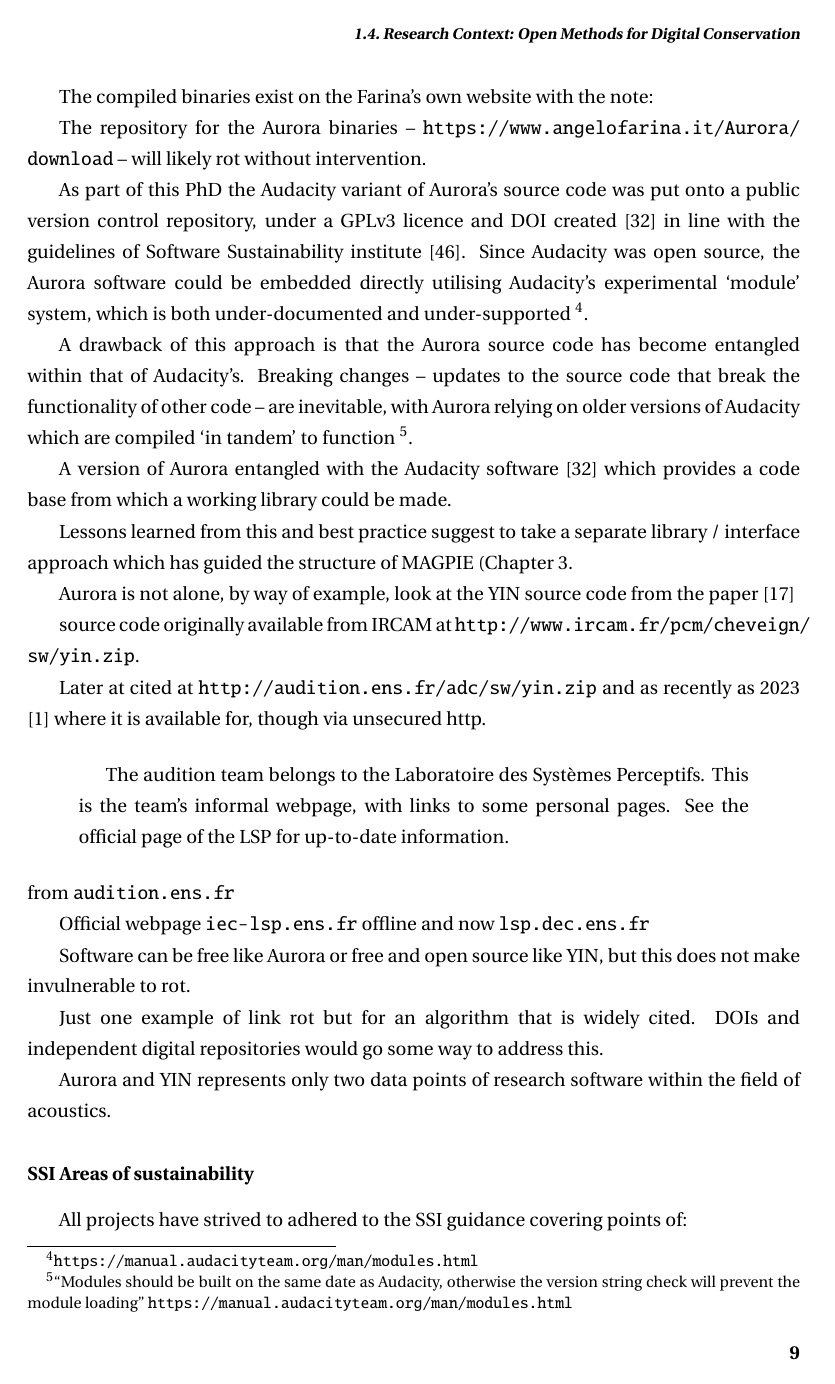
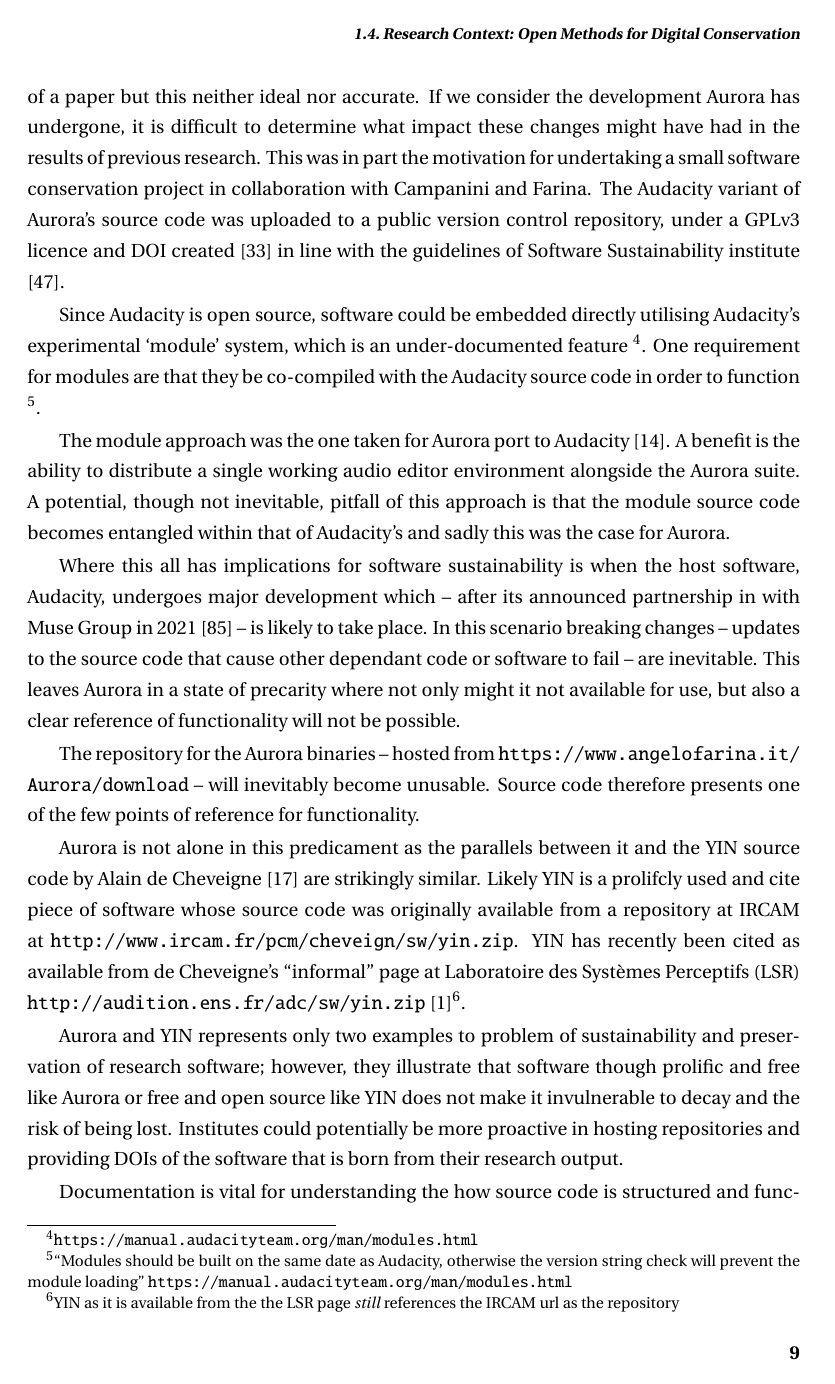
Before and after one commit to mhamilt/phd-thesis, a LaTeX thesis (main.tex, which reads articles/context.tex): page 21 of 99. Compiled offline with pdfLaTeX.

Commit message:
Updates from Overleaf

```diff
--- a/articles/context.tex
+++ b/articles/context.tex
@@ -251 +255,2 @@
 
+Without a formal software citation system, Aurora's usage in historical research is difficult to track. Determining the versions of Aurora used can be inferred from the date of a paper but this neither ideal nor accurate. If we consider the development Aurora has undergone, it is difficult to determine what impact these changes might have had in the results of previous research. This was in part the motivation for undertaking a small software conservation project in collaboration with Campanini and Farina. The Audacity variant of Aurora's source code was uploaded to a public version control repository, under a GPLv3 licence and DOI created \cite{farina_aurora_2025} in line with the guidelines of Software Sustainability institute \cite{hong_how_2019}.
@@ -253,38 +257,27 @@
 
-The compiled binaries exist on the Farina's own website with the note:
+Since Audacity is open source, software could be embedded directly utilising Audacity's experimental `module' system, which is an under-documented feature \footnote{\url{https://manual.audacityteam.org/man/modules.html}}. One requirement for modules are that they be co-compiled with the Audacity source code in order to function \footnote{``Modules should be built on the same date as Audacity, otherwise the version string check will prevent the module loading'' \url{https://manual.audacityteam.org/man/modules.html}}.
 
-The repository for the Aurora binaries -- \url{https://www.angelofarina.it/Aurora/download} -- will likely rot without intervention.
+The module approach was the one taken for Aurora port to Audacity \cite{farina_new_2009}. A benefit is the ability to distribute a single working audio editor environment alongside the Aurora suite. A potential, though not inevitable, pitfall of this approach is that the module source code becomes entangled within that of Audacity's and sadly this was the case for Aurora.
 
-As part of this PhD the Audacity variant of Aurora's source code was put onto a public version control repository, under a GPLv3 licence and DOI created \cite{farina_aurora_2025} in line with the guidelines of Software Sustainability institute \cite{hong_how_2019}. Since Audacity was open source, the Aurora software could be embedded directly utilising Audacity's experimental `module' system, which is both under-documented and under-supported \footnote{\url{https://manual.audacityteam.org/man/modules.html}}.
+Where this all has implications for software sustainability is when the host software, Audacity, undergoes major development which -- after its announced partnership in with Muse Group in 2021 \cite{prokoudine_ultimate_2021} -- is likely to take place. In this scenario breaking changes -- updates to the source code that cause other dependant code or software to fail -- are inevitable. This leaves Aurora in a state of precarity where not only might it not available for use, but also a clear reference of functionality will not be possible.
 
-A drawback of this approach is that the Aurora source code has become entangled within that of Audacity's. Breaking changes -- updates to the source code that break the functionality of other code -- are inevitable, with Aurora relying on older versions of Audacity which are compiled `in tandem' to function \footnote{``Modules should be built on the same date as Audacity, otherwise the version string check will prevent the module loading'' \url{https://manual.audacityteam.org/man/modules.html}}.
+The repository for the Aurora binaries -- hosted from \url{https://www.angelofarina.it/Aurora/download} -- will inevitably become unusable. Source code therefore presents one of the few points of reference for functionality.
 
-A version of Aurora entangled with the Audacity software \cite{farina_aurora_2025} which provides a code base from which a working library could be made.
+Aurora is not alone in this predicament as the parallels between it and the YIN source code by Alain de Cheveigne \cite{cheveigne_yin_2002} are strikingly similar. Likely YIN is a prolifcly used and cite piece of software whose source code was originally available from a repository at IRCAM at \url{http://www.ircam.fr/pcm/cheveign/sw/yin.zip}. YIN has recently been cited as available from de Cheveigne's ``informal'' page at Laboratoire des Systèmes Perceptifs (LSR)  \url{http://audition.ens.fr/adc/sw/yin.zip} \cite{alain_cancellation_2023}\footnote{YIN as it is available from the the LSR page \textit{still} references the IRCAM url as the repository}.
 
-Lessons learned from this and best practice suggest to take a separate library / interface approach which has guided the structure of MAGPIE (Chapter~\ref{chapter:magpie}.
+Aurora and YIN represents only two examples to problem of sustainability and preservation of research software; however, they illustrate that software though prolific and free like Aurora or free and open source like YIN does not make it invulnerable to decay and the risk of being lost.
+Institutes could potentially be more proactive in hosting repositories and providing DOIs of the software that is born from their research output.
 
-Aurora is not alone, by way of example, look at the YIN source code from the paper \cite{cheveigne_yin-a-fundamental_2002}
+Documentation is vital for understanding the how source code is structured and functions \cite{perkel_challenge_2020}. Something as simple as adding a software licence can improve the developer engagement with software \cite{colazo_licence_2009}
 
-source code originally available from IRCAM at \url{http://www.ircam.fr/pcm/cheveign/sw/yin.zip}.
+The work outlined in the is thesis build from the lessons learned from software like Aurora and YIN and have informed the methodology of project structure documentation for the digital output of the research.
 
-Later at cited at \url{http://audition.ens.fr/adc/sw/yin.zip} and as recently as 2023 \cite{alain_cancellation_2023} where it is available for, though via unsecured http.
+Chapter~\ref{chapter:magpie} discusses the steps taken for sustainability with a purely software project where a distinct functional software library and interface library were created for the MAGPIE sowftare.  For electronic hardware, the problem of sustainability is compounded compounded with the addition of physical components, their schematics and assembly on top of the firmaware and software required to make the hardwaree function. Process for addressing this is covered further in Chapter~\ref{chapter:interaction}.
 
-\begin{quotation}
-The audition team belongs to the Laboratoire des Systèmes Perceptifs. This is the team's informal webpage, with links to some personal pages. See the official page of the LSP for up-to-date information.
-\end{quotation} from \url{audition.ens.fr}
-
-Official webpage \url{iec-lsp.ens.fr} offline and now \url{lsp.dec.ens.fr}
-
-Software can be free like Aurora or free and open source like YIN, but this does not make invulnerable to rot.
-
-Just one example of link rot but for an algorithm that is widely cited. DOIs and independent digital repositories would go some way to address this.
-
-Aurora and YIN represents only two data points of research software within the field of acoustics.
 
 \subsubsection{SSI Areas of sustainability}
 
 All projects have strived to adhered to the SSI guidance covering points of:
-
 
 \subsection{Open Science}
 
```
Also changed, not shown: main.bib (+9 -1 lines), articles/context.tex (17 more changed lines).
